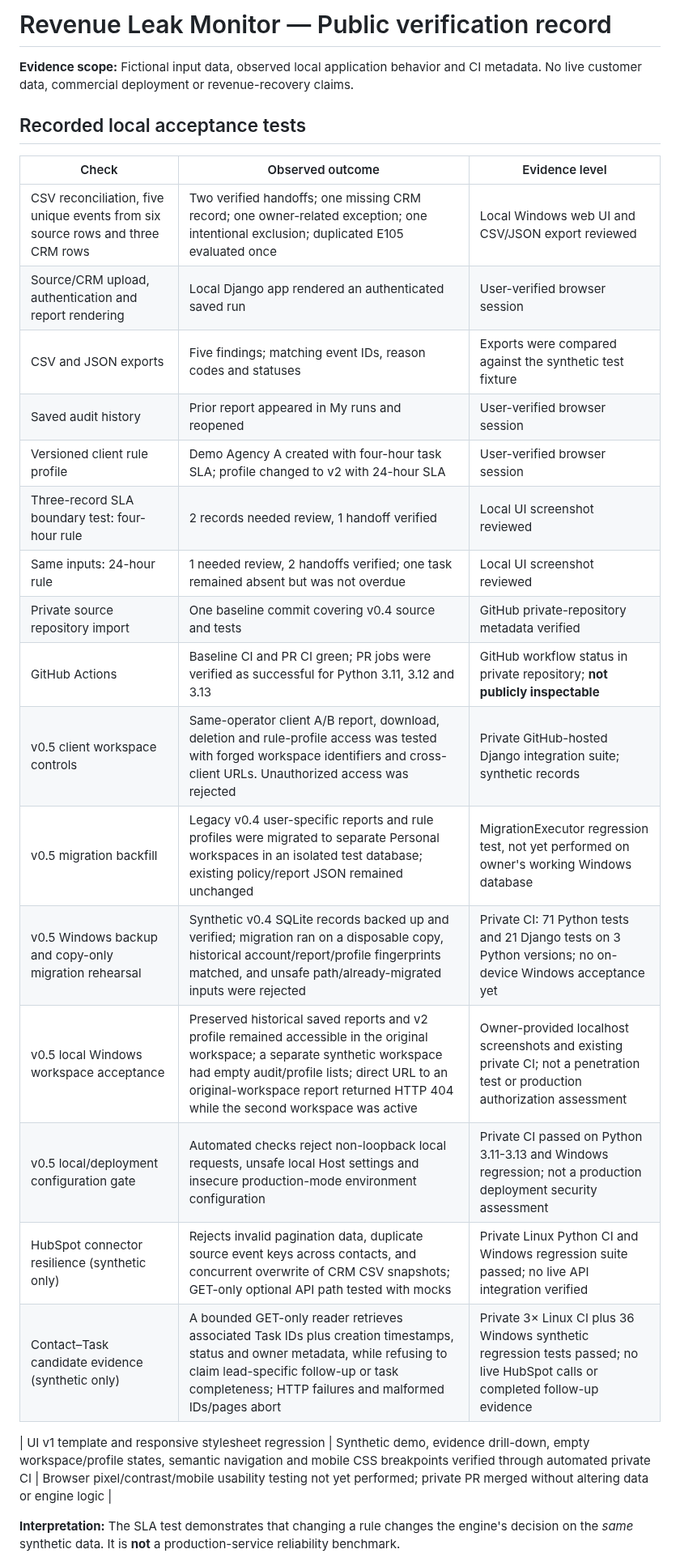
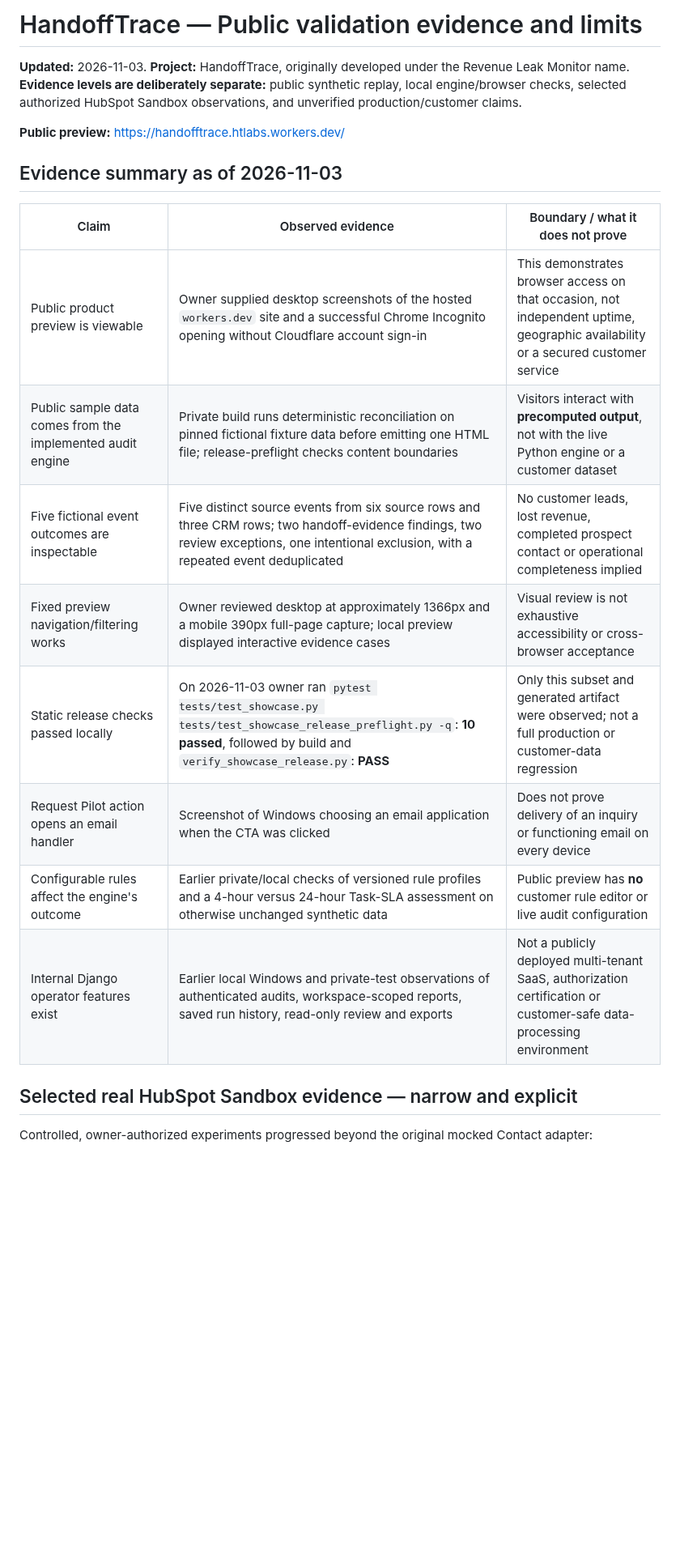
Before and after one commit to mahdi-eqbal/revenue-systems-gtm-engineering-portfolio, a Markdown page: projects/revenue-leak-monitor/EVIDENCE.md, the part around one of its changes. Shown at 81% size. Drawn GitHub-style; blank space fills up the shorter version.

```diff
--- a/projects/revenue-leak-monitor/EVIDENCE.md
+++ b/projects/revenue-leak-monitor/EVIDENCE.md
@@ -1,28 +1,23 @@
-# Revenue Leak Monitor — Public verification record
+# HandoffTrace — Public validation evidence and limits
 
-**Evidence scope:** Fictional input data, observed local application behavior and CI metadata. No live customer data, commercial deployment or revenue-recovery claims.
+**Updated:** 2026-11-03. **Project:** HandoffTrace, originally developed under the Revenue Leak Monitor name. **Evidence levels are deliberately separate:** public synthetic replay, local engine/browser checks, selected authorized HubSpot Sandbox observations, and unverified production/customer claims.
 
-## Recorded local acceptance tests
-| Check | Observed outcome | Evidence level |
+**Public preview:** https://handofftrace.htlabs.workers.dev/
+
+## Evidence summary as of 2026-11-03
+
+| Claim | Observed evidence | Boundary / what it does not prove |
 |---|---|---|
-| CSV reconciliation, five unique events from six source rows and three CRM rows | Two verified handoffs; one missing CRM record; one owner-related exception; one intentional exclusion; duplicated E105 evaluated once | Local Windows web UI and CSV/JSON export reviewed |
-| Source/CRM upload, authentication and report rendering | Local Django app rendered an authenticated saved run | User-verified browser session |
-| CSV and JSON exports | Five findings; matching event IDs, reason codes and statuses | Exports were compared against the synthetic test fixture |
-| Saved audit history | Prior report appeared in My runs and reopened | User-verified browser session |
-| Versioned client rule profile | Demo Agency A created with four-hour task SLA; profile changed to v2 with 24-hour SLA | User-verified browser session |
-| Three-record SLA boundary test: four-hour rule | 2 records needed review, 1 handoff verified | Local UI screenshot reviewed |
-| Same inputs: 24-hour rule | 1 needed review, 2 handoffs verified; one task remained absent but was not overdue | Local UI screenshot reviewed |
-| Private source repository import | One baseline commit covering v0.4 source and tests | GitHub private-repository metadata verified |
-| GitHub Actions | Baseline CI and PR CI green; PR jobs were verified as successful for Python 3.11, 3.12 and 3.13 | GitHub workflow status in private repository; **not publicly inspectable** |
-| v0.5 client workspace controls | Same-operator client A/B report, download, deletion and rule-profile access was tested with forged workspace identifiers and cross-client URLs. Unauthorized access was rejected | Private GitHub-hosted Django integration suite; synthetic records |
-| v0.5 migration backfill | Legacy v0.4 user-specific reports and rule profiles were migrated to separate Personal workspaces in an isolated test database; existing policy/report JSON remained unchanged | MigrationExecutor regression test, not yet performed on owner's working Windows database |
-| v0.5 Windows backup and copy-only migration rehearsal | Synthetic v0.4 SQLite records backed up and verified; migration ran on a disposable copy, historical account/report/profile fingerprints matched, and unsafe path/already-migrated inputs were rejected | Private CI: 71 Python tests and 21 Django tests on 3 Python versions; no on-device Windows acceptance yet |
-| v0.5 local Windows workspace acceptance | Preserved historical saved reports and v2 profile remained accessible in the original workspace; a separate synthetic workspace had empty audit/profile lists; direct URL to an original-workspace report returned HTTP 404 while the second workspace was active | Owner-provided localhost screenshots and existing private CI; not a penetration test or production authorization assessment |
-| v0.5 local/deployment configuration gate | Automated checks reject non-loopback local requests, unsafe local Host settings and insecure production-mode environment configuration | Private CI passed on Python 3.11-3.13 and Windows regression; not a production deployment security assessment |
-| HubSpot connector resilience (synthetic only) | Rejects invalid pagination data, duplicate source event keys across contacts, and concurrent overwrite of CRM CSV snapshots; GET-only optional API path tested with mocks | Private Linux Python CI and Windows regression suite passed; no live API integration verified |
-| Contact–Task candidate evidence (synthetic only) | A bounded GET-only reader retrieves associated Task IDs plus creation timestamps, status and owner metadata, while refusing to claim lead-specific follow-up or task completeness; HTTP failures and malformed IDs/pages abort | Private 3× Linux CI plus 36 Windows synthetic regression tests passed; no live HubSpot calls or completed follow-up evidence |
+| Public product preview is viewable | Owner supplied desktop screenshots of the hosted `workers.dev` site and a successful Chrome Incognito opening without Cloudflare account sign-in | This demonstrates browser access on that occasion, not independent uptime, geographic availability or a secured customer service |
+| Public sample data comes from the implemented audit engine | Private build runs deterministic reconciliation on pinned fictional fixture data before emitting one HTML file; release-preflight checks content boundaries | Visitors interact with **precomputed output**, not with the live Python engine or a customer dataset |
+| Five fictional event outcomes are inspectable | Five distinct source events from six source rows and three CRM rows; two handoff-evidence findings, two review exceptions, one intentional exclusion, with a repeated event deduplicated | No customer leads, lost revenue, completed prospect contact or operational completeness implied |
+| Fixed preview navigation/filtering works | Owner reviewed desktop at approximately 1366px and a mobile 390px full-page capture; local preview displayed interactive evidence cases | Visual review is not exhaustive accessibility or cross-browser acceptance |
+| Static release checks passed locally | On 2026-11-03 owner ran `pytest tests/test_showcase.py tests/test_showcase_release_preflight.py -q`: **10 passed**, followed by build and `verify_showcase_release.py`: **PASS** | Only this subset and generated artifact were observed; not a full production or customer-data regression |
+| Request Pilot action opens an email handler | Screenshot of Windows choosing an email application when the CTA was clicked | Does not prove delivery of an inquiry or functioning email on every device |
+| Configurable rules affect the engine's outcome | Earlier private/local checks of versioned rule profiles and a 4-hour versus 24-hour Task-SLA assessment on otherwise unchanged synthetic data | Public preview has **no** customer rule editor or live audit configuration |
+| Internal Django operator features exist | Earlier local Windows and private-test observations of authenticated audits, workspace-scoped reports, saved run history, read-only review and exports | Not a publicly deployed multi-tenant SaaS, authorization certification or customer-safe data-processing environment |
 
-| UI v1 template and responsive stylesheet regression | Synthetic demo, evidence drill-down, empty workspace/profile states, semantic navigation and mobile CSS breakpoints verified through automated private CI | Browser pixel/contrast/mobile usability testing not yet performed; private PR merged without altering data or engine logic |
+## Selected real HubSpot Sandbox evidence — narrow and explicit
 
-**Interpretation:** The SLA test demonstrates that changing a rule changes the engine's decision on the *same* synthetic data. It is **not** a production-service reliability benchmark.
+Controlled, owner-authorized experiments progressed beyond the original mocked Contact adapter:
 
```
Also changed, not shown: other parts of projects/revenue-leak-monitor/EVIDENCE.md (+40 -19 lines).
